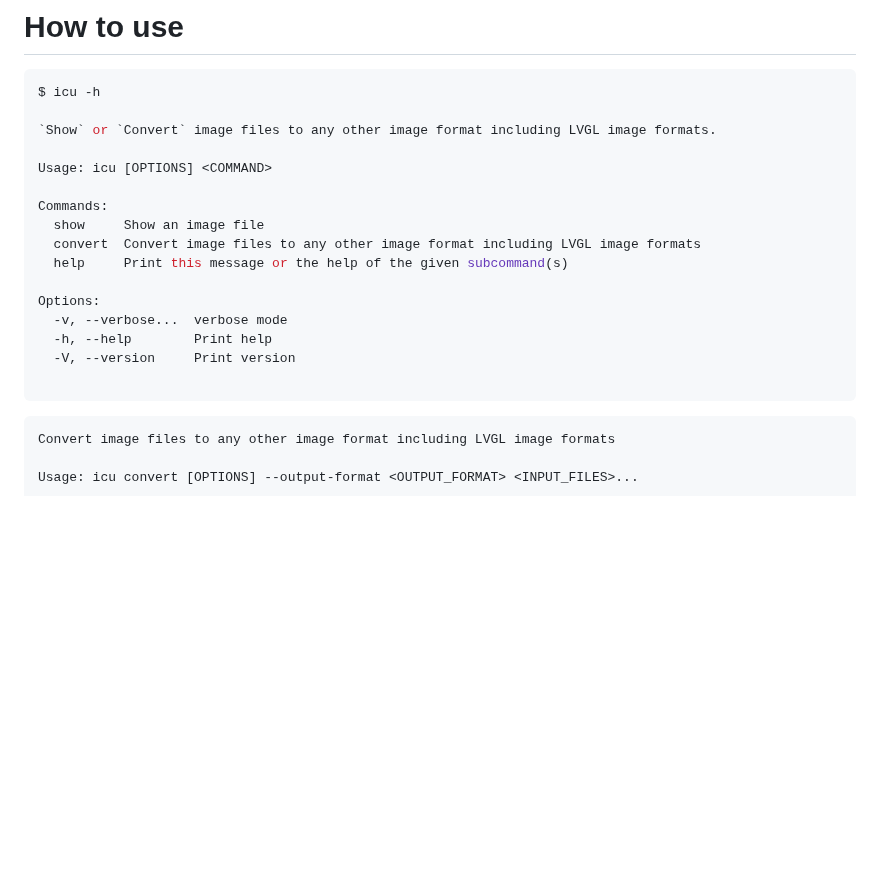
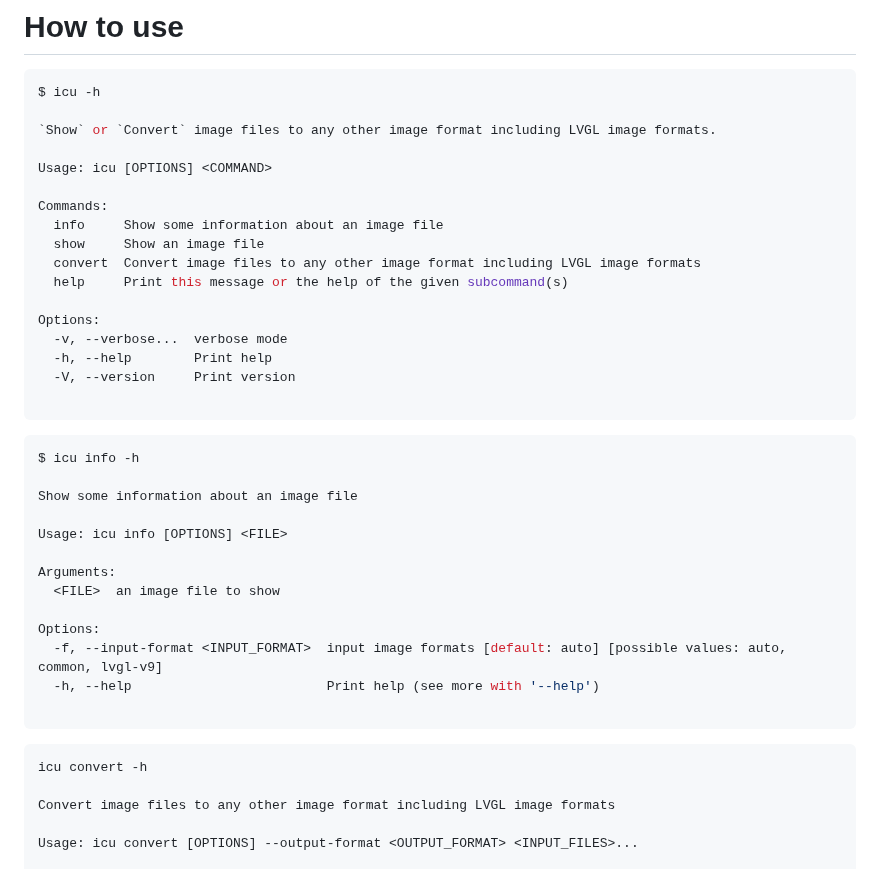
Before and after one commit to W-Mai/icu, a Markdown page: README.md, the part around the change. Drawn GitHub-style; blank space fills up the shorter version.

Commit message:
📄(README): update readme

````diff
--- a/README.md
+++ b/README.md
@@ -45,6 +45,7 @@ $ icu -h
 Usage: icu [OPTIONS] <COMMAND>
 
 Commands:
+  info     Show some information about an image file
   show     Show an image file
   convert  Convert image files to any other image format including LVGL image formats
   help     Print this message or the help of the given subcommand(s)
@@ -57,6 +58,24 @@ Options:
 ```
 
 ```shell
+$ icu info -h
+
+Show some information about an image file
+
+Usage: icu info [OPTIONS] <FILE>
+
+Arguments:
+  <FILE>  an image file to show
+
+Options:
+  -f, --input-format <INPUT_FORMAT>  input image formats [default: auto] [possible values: auto, common, lvgl-v9]
+  -h, --help                         Print help (see more with '--help')
+
+```
+
+```shell
+icu convert -h
+
 Convert image files to any other image format including LVGL image formats
 
 Usage: icu convert [OPTIONS] --output-format <OUTPUT_FORMAT> <INPUT_FILES>...
````
